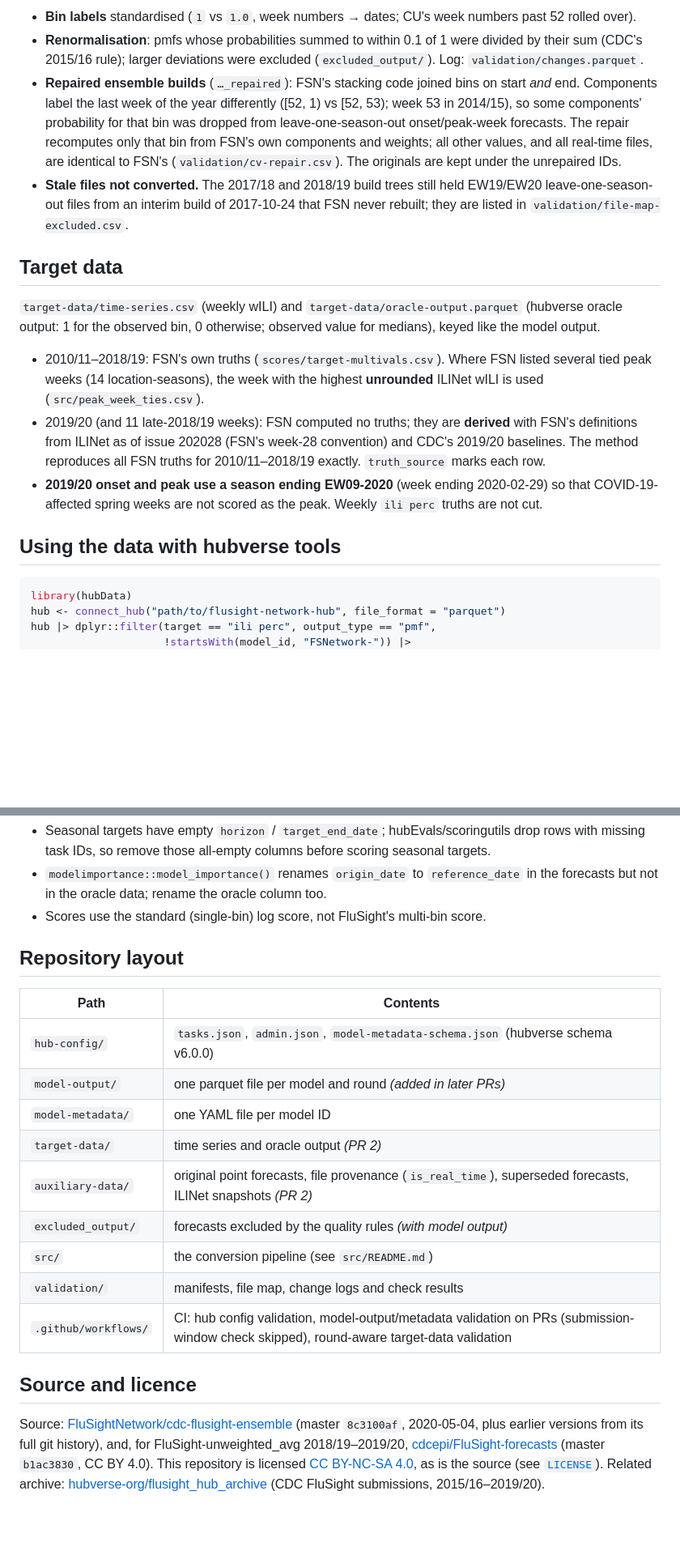
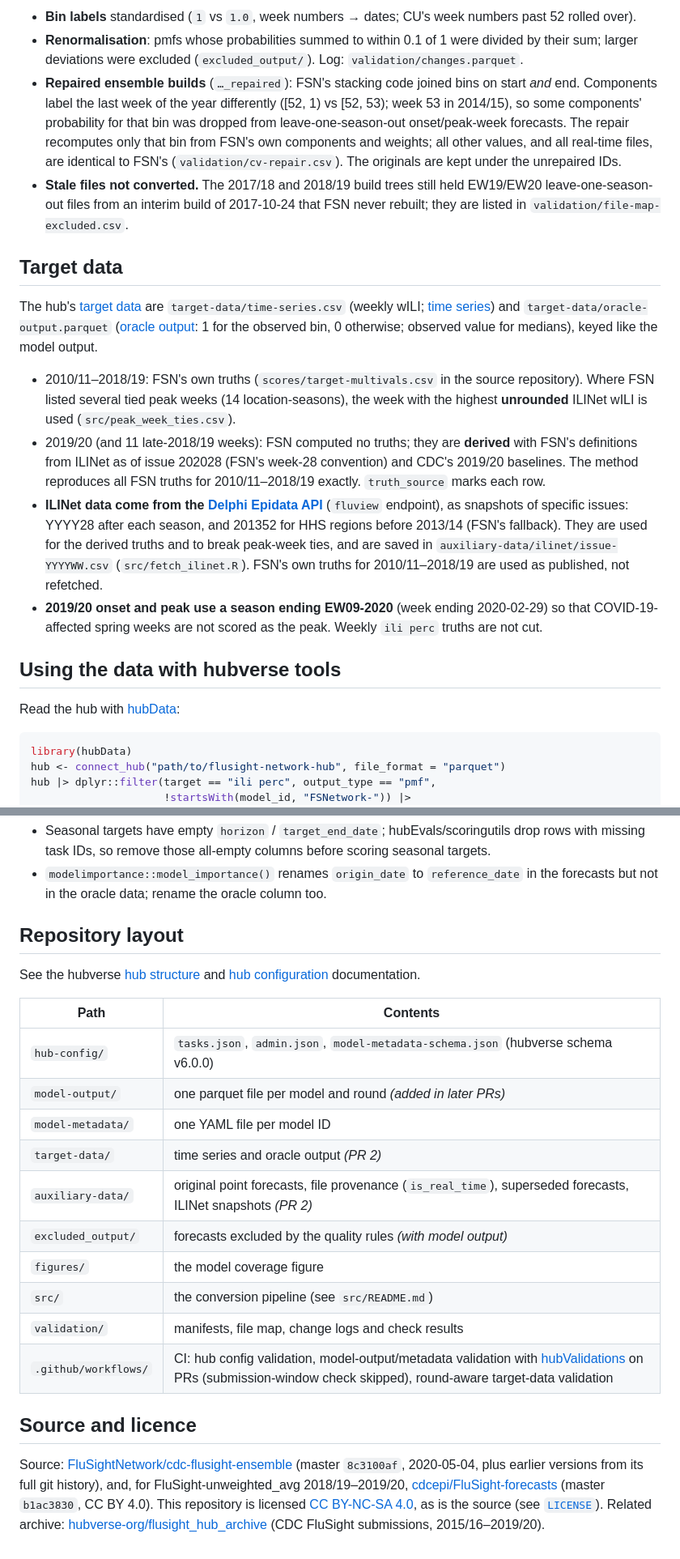
Before and after one commit to FluSightNetwork/flusight-network-hub, a Markdown page: README.md, 2 parts joined by grey strips. Shown at 81% size. Drawn GitHub-style; blank space fills up the shorter version.

````diff
--- a/README.md
+++ b/README.md
@@ -86,32 +119,44 @@ source bin values, `validation/roundtrip.csv`).
 
-- **Bin labels** standardised (`1` vs `1.0`, week numbers → dates; CU's week numbers past 52 rolled over).
-- **Renormalisation**: pmfs whose probabilities summed to within 0.1 of 1 were divided by their sum
-  (CDC's 2015/16 rule); larger deviations were excluded (`excluded_output/`). Log: `validation/changes.parquet`.
+- **Bin labels** standardised (`1` vs `1.0`, week numbers → dates; CU's week numbers past 52 rolled
+  over).
+- **Renormalisation**: pmfs whose probabilities summed to within 0.1 of 1 were divided by their sum;
+  larger deviations were excluded (`excluded_output/`). Log: `validation/changes.parquet`.
 - **Repaired ensemble builds** (`…_repaired`): FSN's stacking code joined bins on start *and* end.
   Components label the last week of the year differently ([52, 1) vs [52, 53); week 53 in 2014/15), so
   some components' probability for that bin was dropped from leave-one-season-out onset/peak-week
-  forecasts. The repair recomputes only that bin from FSN's own components and weights; all other values,
-  and all real-time files, are identical to FSN's (`validation/cv-repair.csv`). The originals are kept
-  under the unrepaired IDs.
+  forecasts. The repair recomputes only that bin from FSN's own components and weights; all other
+  values, and all real-time files, are identical to FSN's (`validation/cv-repair.csv`). The originals
+  are kept under the unrepaired IDs.
 - **Stale files not converted.** The 2017/18 and 2018/19 build trees still held EW19/EW20
   leave-one-season-out files from an interim build of 2017-10-24 that FSN never rebuilt; they are listed
   in `validation/file-map-excluded.csv`.
 
 ## Target data
 
-`target-data/time-series.csv` (weekly wILI) and `target-data/oracle-output.parquet` (hubverse oracle
-output: 1 for the observed bin, 0 otherwise; observed value for medians), keyed like the model output.
+The hub's [target data](https://docs.hubverse.io/en/latest/user-guide/target-data.html) are
+`target-data/time-series.csv` (weekly wILI;
+[time series](https://docs.hubverse.io/en/latest/user-guide/target-data.html#target-time-series)) and
+`target-data/oracle-output.parquet`
+([oracle output](https://docs.hubverse.io/en/latest/user-guide/target-data.html#target-oracle-output):
+1 for the observed bin, 0 otherwise; observed value for medians), keyed like the model output.
 
-- 2010/11–2018/19: FSN's own truths (`scores/target-multivals.csv`). Where FSN listed several tied peak
-  weeks (14 location-seasons), the week with the highest **unrounded** ILINet wILI is used
-  (`src/peak_week_ties.csv`).
+- 2010/11–2018/19: FSN's own truths (`scores/target-multivals.csv` in the source repository). Where FSN
+  listed several tied peak weeks (14 location-seasons), the week with the highest **unrounded** ILINet
+  wILI is used (`src/peak_week_ties.csv`).
 - 2019/20 (and 11 late-2018/19 weeks): FSN computed no truths; they are **derived** with FSN's
   definitions from ILINet as of issue 202028 (FSN's week-28 convention) and CDC's 2019/20 baselines.
   The method reproduces all FSN truths for 2010/11–2018/19 exactly. `truth_source` marks each row.
+- **ILINet data come from the [Delphi Epidata API](https://cmu-delphi.github.io/delphi-epidata/api/fluview.html)**
+  (`fluview` endpoint), as snapshots of specific issues: YYYY28 after each season, and 201352 for HHS
+  regions before 2013/14 (FSN's fallback). They are used for the derived truths and to break peak-week
+  ties, and are saved in `auxiliary-data/ilinet/issue-YYYYWW.csv` (`src/fetch_ilinet.R`). FSN's own
+  truths for 2010/11–2018/19 are used as published, not refetched.
 - **2019/20 onset and peak use a season ending EW09-2020** (week ending 2020-02-29) so that
   COVID-19-affected spring weeks are not scored as the peak. Weekly `ili perc` truths are not cut.
 
 ## Using the data with hubverse tools
+
+Read the hub with [hubData](https://hubverse-org.github.io/hubData/):
 
 ```r
 library(hubData)
@@ -129,9 +174,11 @@ Known tool limitations (see `src/11_smoke_modelimportance.R`):
   missing task IDs, so remove those all-empty columns before scoring seasonal targets.
 - `modelimportance::model_importance()` renames `origin_date` to `reference_date` in the forecasts but
   not in the oracle data; rename the oracle column too.
-- Scores use the standard (single-bin) log score, not FluSight's multi-bin score.
 
 ## Repository layout
+
+See the hubverse [hub structure](https://docs.hubverse.io/en/latest/user-guide/hub-structure.html) and
+[hub configuration](https://docs.hubverse.io/en/latest/user-guide/hub-config.html) documentation.
 
 | Path | Contents |
 |---|---|
@@ -141,16 +188,18 @@ Known tool limitations (see `src/11_smoke_modelimportance.R`):
 | `target-data/` | time series and oracle output *(PR 2)* |
 | `auxiliary-data/` | original point forecasts, file provenance (`is_real_time`), superseded forecasts, ILINet snapshots *(PR 2)* |
 | `excluded_output/` | forecasts excluded by the quality rules *(with model output)* |
+| `figures/` | the model coverage figure |
 | `src/` | the conversion pipeline (see `src/README.md`) |
 | `validation/` | manifests, file map, change logs and check results |
-| `.github/workflows/` | CI: hub config validation, model-output/metadata validation on PRs (submission-window check skipped), round-aware target-data validation |
+| `.github/workflows/` | CI: hub config validation, model-output/metadata validation with [hubValidations](https://hubverse-org.github.io/hubValidations/) on PRs (submission-window check skipped), round-aware target-data validation |
 
 ## Source and licence
 
 Source: [FluSightNetwork/cdc-flusight-ensemble](https://github.com/FluSightNetwork/cdc-flusight-ensemble)
 (master `8c3100af`, 2020-05-04, plus earlier versions from its full git history), and, for
 FluSight-unweighted_avg 2018/19–2019/20, [cdcepi/FluSight-forecasts](https://github.com/cdcepi/FluSight-forecasts)
-(master `b1ac3830`, CC BY 4.0). This repository is
-licensed [CC BY-NC-SA 4.0](https://creativecommons.org/licenses/by-nc-sa/4.0/), as is the source (see [`LICENSE`](LICENSE)).
-Related archive: [hubverse-org/flusight_hub_archive](https://github.com/hubverse-org/flusight_hub_archive)
-(CDC FluSight submissions, 2015/16–2019/20).
+(master `b1ac3830`, CC BY 4.0). This repository is licensed
+[CC BY-NC-SA 4.0](https://creativecommons.org/licenses/by-nc-sa/4.0/), as is the source (see
+[`LICENSE`](LICENSE)). Related archive:
+[hubverse-org/flusight_hub_archive](https://github.com/hubverse-org/flusight_hub_archive) (CDC FluSight
+submissions, 2015/16–2019/20).
````
Also changed, not shown: other parts of README.md (+67 -34 lines), src/README.md (+1 -0 lines), figures/model-coverage.png (added), 2 other files.
